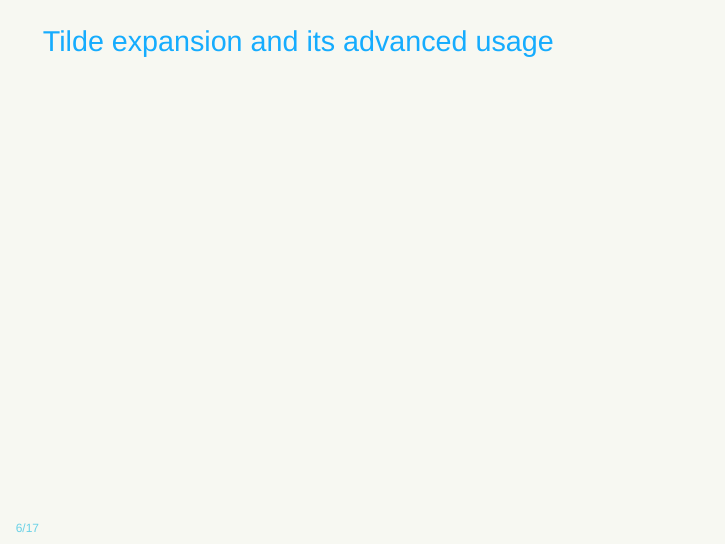
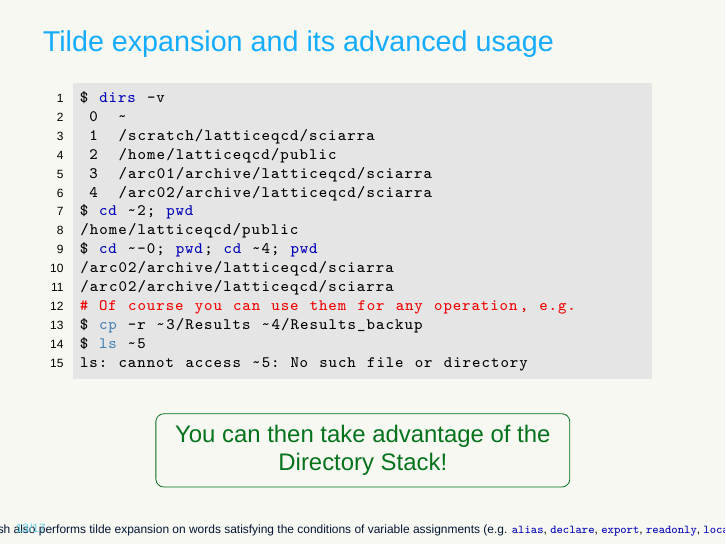
Before and after one commit to AxelKrypton/Bash-lecture, LaTeX slides (TeX/Day_1.tex, which reads TeX/InitialMaterial/ListingsSetupSlides.tex, TeX/Slides/ShellExpansion.tex): page 16 of 37 before the commit and page 32 of 40 after it. Compiled offline with XeLaTeX; a missing font is replaced by an installed copy or a similar font.

Commit message:
Finish slides about tilde expansion

```diff
--- a/TeX/InitialMaterial/ListingsSetupSlides.tex
+++ b/TeX/InitialMaterial/ListingsSetupSlides.tex
@@ -51,6 +51,7 @@ morestring=[b][\color{strings-color}]{"},
 morestring=[d][\color{strings-color}]{'},
 moredelim=[is][\color{basic-color}]{|+}{+|}, % I will use this for terminal output
 literate={`}{\textasciigrave}1, % https://tex.stackexchange.com/a/466224/128737
+literate={~}{{\textasciitilde}}1,
 % literate=% literate={<replace>}{<replacement text>}{<width>}
 %   {\#define}{{{\color{CarnationPink}\#define}}}{6}
 %   {\#include}{{{\color{CarnationPink}\#include}}}{7},
@@ -64,7 +65,7 @@ emph=[2]{variableName, invisibleVariable, prefix, day, today, song, aVar, bVar,
          index, file, fgbg, color, reference, files, array, message, entry, index, dict, key, flag, line, inputTime,
          days, hours, minutes, seconds, globalVar, pid},
 emphstyle=[2]{\color{variables-color}}, %Variables
-emph=[4]{PATH, SHELL, IFS, BASH_ALIASES, BASH_REMATCH, PS3, REPLY, HOME, LANGUAGE, EDITOR, PIPESTATUS, PWD, FUNCNEST, DIRSTACK},
+emph=[4]{PATH, SHELL, IFS, BASH_ALIASES, BASH_REMATCH, PS3, REPLY, HOME, LANGUAGE, EDITOR, PIPESTATUS, PWD, FUNCNEST, DIRSTACK, PWD, OLDPWD},
 emphstyle=[4]{\color{environment-color}}, %Environment variables
 emph=[5]{alias, bg, bind, break, builtin, cd, command, compgen, complete, continue, declare, dirs, disown, echo, enable, eval,
          exec, exit, export, false, fc, fg, getopts, hash, help, history, jobs, kill, let, local, logout, popd, printf, pushd, pwd,
--- a/TeX/Slides/ShellExpansion.tex
+++ b/TeX/Slides/ShellExpansion.tex
@@ -179,5 +110,3 @@
-\begin{frame}{Tilde expansion and its advanced usage}
-    %
 \end{frame}
 %~~~~~~~~~~~~~~~~~~~~~~~~~~~~~~~~~~~~~~~~~~~~%
 \begin{frame}{Parameter expansion: Overview}
@@ -458,0 +398 @@
+              $\;\Rightarrow\;$ the tilde is replaced with the value of the \bash|HOME| shell variable,\\
@@ -459,3 +480,58 @@
+\begin{frame}[fragile]{Tilde expansion and its advanced usage}
+    \vspace*{-3mm}
+    \begin{overlayarea}{\textwidth}{0.65\textheight}
+        \begin{onlyenv}<1-2>
+            \PB{If the tilde-prefix matches the following forms, a special expansion is done:}
+            \vspace{-4mm}
+            \begin{columns}
+                \begin{column}{\dimexpr\paperwidth-10mm}
+                    \begin{description}%[\texttt{1 2 \ldots}]
+                        \setlength{\itemsep}{2mm}
+                        \item[\texttt{\textasciitilde+}]
+                            \texttt{\$\{\tc{environment-color}{PWD}\}} is substituted.
+                        \item[\texttt{\textasciitilde-}]
+                            The value of the shell variable \bash|OLDPWD|, if it is set, is substituted.\\
+                            $\;\to\;$ \texttt{\$\{\tc{environment-color}{OLDPWD}-\tc{strings-color}{'\textasciitilde-'}\}}
+                        \item[\texttt{\textasciitilde N}]
+                            The string that would be displayed by \enspace\bash|dirs +N|\enspace is substituted.
+                        \item[\texttt{\textasciitilde+N}]
+                            The string that would be displayed by \enspace\bash|dirs +N|\enspace is substituted.
+                        \item[\texttt{\textasciitilde-N}]
+                            The string that would be displayed by \enspace\bash|dirs -N|\enspace is substituted.
+                    \end{description}
+                \end{column}
+            \end{columns}
+            \vspace{2mm}
+            \begin{varblock}{alert}[0.68\textwidth]{}
+                \large\alert{If the tilde expansion fails, the word is left unchanged!}
+            \end{varblock}
+        \end{onlyenv}
+        \begin{onlyenv}<3->
+            \begin{lstlisting}[style=MyBash]
+                $ dirs -v
+                |+ 0  ~+|
+                |+ 1  /scratch/latticeqcd/sciarra+|
+                |+ 2  /home/latticeqcd/public+|
+                |+ 3  /arc01/archive/latticeqcd/sciarra+|
+                |+ 4  /arc02/archive/latticeqcd/sciarra+|
+                $ cd ~2; pwd
+                |+/home/latticeqcd/public+|
+                $ cd ~-0; pwd; cd ~4; pwd
+                |+/arc02/archive/latticeqcd/sciarra+|
+                |+/arc02/archive/latticeqcd/sciarra+|
+                # Of course you can use them for any operation, e.g.
+                $ cp -r ~3/Results ~4/Results_backup
+                $ ls ~5
+                |+ls: cannot access ~5: No such file or directory+|
+            \end{lstlisting}
+        \end{onlyenv}
+    \end{overlayarea}
+    \begin{varblock}{example}[0.65\textwidth]{}<uncover@2->
+        \large\PS{You can then take advantage of the Directory Stack!}
+    \end{varblock}
+    \FrameRemark{Bash also performs tilde expansion on words satisfying the conditions of variable assignments (e.g. \bash|alias|, \bash|declare|, \bash|export|, \bash|readonly|, \bash|local|).}
+\end{frame}
+%~~~~~~~~~~~~~~~~~~~~~~~~~~~~~~~~~~~~~~~~~~~~%
 \begin{frame}[fragile]{Arithmetic expansion}
     \vspace{-3mm}
     \begin{itemize}[<only@1>]
@@ -606,0 +683 @@
+                    Do not use the deprecated syntax \tc{Gray!30}{\texttt{\textasciigrave\ldots\textasciigrave}}\\
@@ -607,2 +686,3 @@
                 \item[Process substitution:]
                     Useful, but not discussed here $\to$ \URL[PB]{https://www.gnu.org/software/bash/manual/}{Bash manual v5.0 section 3.5.6}\\
+                    It takes the form \alert{\texttt{<(\ldots)}} or \alert{\texttt{>(\ldots)}}\\
```
Also changed, not shown: TeX/Slides/ShellExpansion.tex (187 more changed lines).
